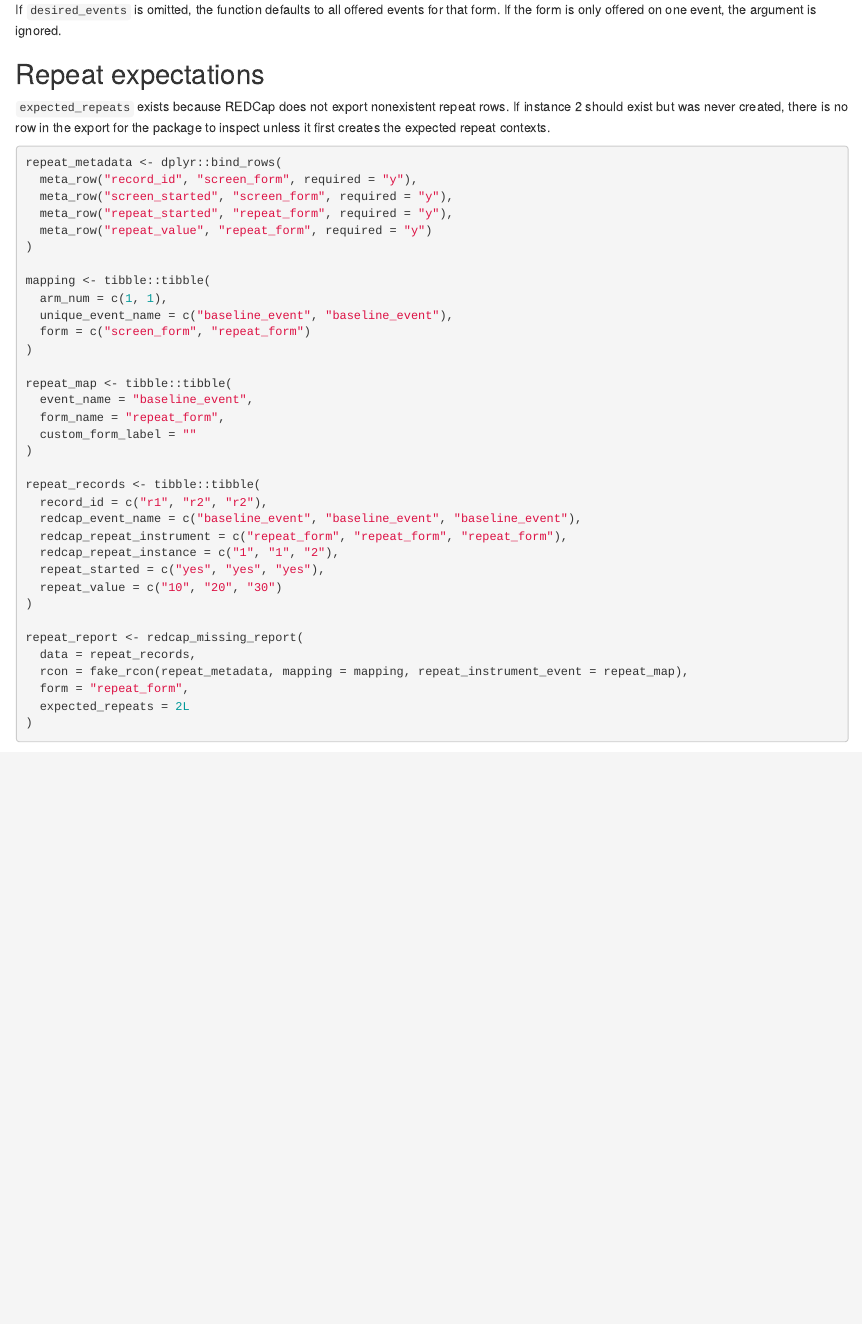
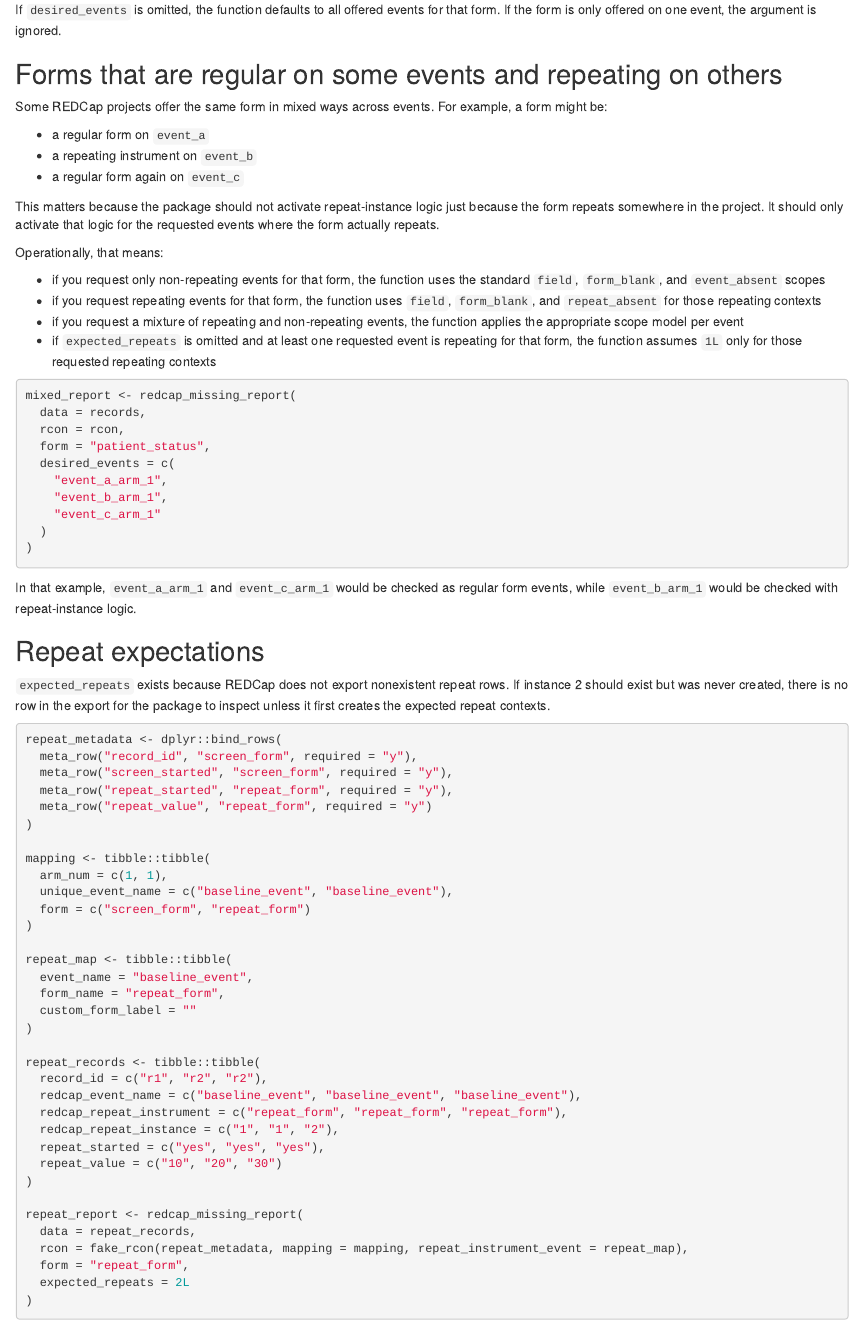
Before and after one commit to blankuzr/redcapmissing, an R Markdown document (vignettes/redcapmissing.Rmd): the page in a window 1100 px wide, from 2500 px down. Rendered offline with R 4.5, knitr and Pandoc, with nearby package versions; some code elsewhere in the file could not run offline.

Commit message:
Handle mixed repeat contexts across desired events (#6)
Co-authored-by: blankuzr <blankuzr@users.noreply.github.com>

````diff
--- a/R/missing-fields.R
+++ b/R/missing-fields.R
@@ -513,3 +513,9 @@
+        "redcap_event_name",
+        "redcap_repeat_instrument",
+        "redcap_repeat_instance"
+      )])
+    }
+
     record_events <- .miss_expected_record_events(
       records = records,
       project = project,
--- a/R/missing-project.R
+++ b/R/missing-project.R
@@ -145,8 +150,9 @@
     warning(
       "Form `",
       form,
-      "` is configured as a REDCap repeating instrument, but ",
-      "`expected_repeats` was not provided. Assuming `expected_repeats = 1L`.",
+      "` is repeating on at least one requested REDCap event, but ",
+      "`expected_repeats` was not provided. Assuming `expected_repeats = 1L` ",
+      "for the requested repeating-event contexts.",
       call. = FALSE
     )
     return(1L)
--- a/vignettes/redcapmissing.Rmd
+++ b/vignettes/redcapmissing.Rmd
@@ -148,6 +148,47 @@ followup_report <- redcap_missing_report(
 If `desired_events` is omitted, the function defaults to all offered events for
 that form. If the form is only offered on one event, the argument is ignored.
 
+## Forms that are regular on some events and repeating on others
+
+Some REDCap projects offer the same form in mixed ways across events. For
+example, a form might be:
+
+- a regular form on `event_a`
+- a repeating instrument on `event_b`
+- a regular form again on `event_c`
+
+This matters because the package should not activate repeat-instance logic just
+because the form repeats somewhere in the project. It should only activate that
+logic for the requested events where the form actually repeats.
+
+Operationally, that means:
+
+- if you request only non-repeating events for that form, the function uses the
+  standard `field`, `form_blank`, and `event_absent` scopes
+- if you request repeating events for that form, the function uses `field`,
+  `form_blank`, and `repeat_absent` for those repeating contexts
+- if you request a mixture of repeating and non-repeating events, the function
+  applies the appropriate scope model per event
+- if `expected_repeats` is omitted and at least one requested event is repeating
+  for that form, the function assumes `1L` only for those requested repeating
+  contexts
+
+```{r, eval = FALSE}
+mixed_report <- redcap_missing_report(
+  data = records,
+  rcon = rcon,
+  form = "patient_status",
+  desired_events = c(
+    "event_a_arm_1",
+    "event_b_arm_1",
+    "event_c_arm_1"
+  )
+)
+```
+
+In that example, `event_a_arm_1` and `event_c_arm_1` would be checked as regular
+form events, while `event_b_arm_1` would be checked with repeat-instance logic.
+
 ## Repeat expectations
 
 `expected_repeats` exists because REDCap does not export nonexistent repeat rows.
````
Also changed, not shown: NEWS.md (+8 -0 lines), R/redcap-missing-report.R (+6 -2 lines), README.Rmd (+9 -0 lines), README.md, R/missing-fields.R (8 more changed lines), R/missing-project.R (9 more changed lines), 3 other files.
